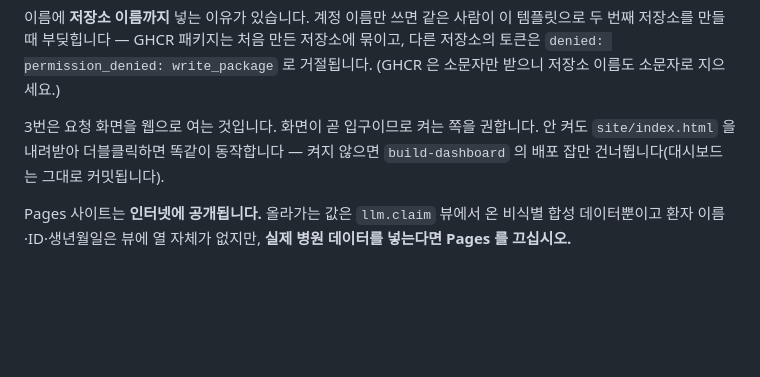
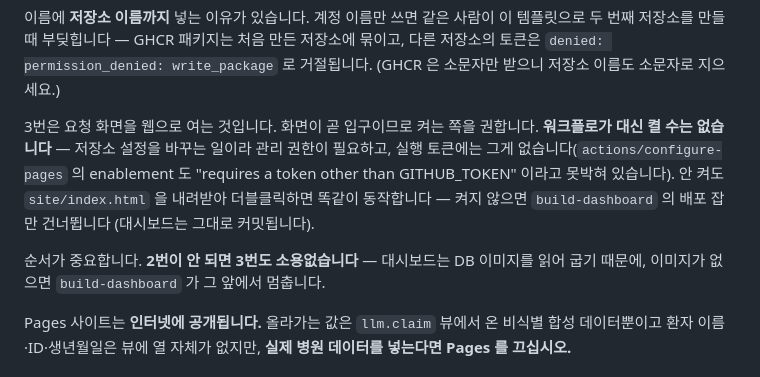
Before and after one commit to t-hajongkim/hira-billing-copilot, a Markdown page: README.md, the part around the change. Rendered like a GitHub page; blank space fills up the shorter version.

Commit message:
updated for final review

```diff
--- a/README.md
+++ b/README.md
@@ -197,8 +197,14 @@ ERROR:  cannot execute CREATE TABLE in a read-only transaction
 (GHCR 은 소문자만 받으니 저장소 이름도 소문자로 지으세요.)
 
 3번은 요청 화면을 웹으로 여는 것입니다. 화면이 곧 입구이므로 켜는 쪽을 권합니다.
-안 켜도 `site/index.html` 을 내려받아 더블클릭하면 똑같이 동작합니다 — 켜지 않으면 `build-dashboard` 의 배포 잡만
-건너뜁니다(대시보드는 그대로 커밋됩니다).
+**워크플로가 대신 켤 수는 없습니다** — 저장소 설정을 바꾸는 일이라 관리 권한이 필요하고,
+실행 토큰에는 그게 없습니다(`actions/configure-pages` 의 enablement 도 "requires a token
+other than GITHUB_TOKEN" 이라고 못박혀 있습니다). 안 켜도 `site/index.html` 을 내려받아
+더블클릭하면 똑같이 동작합니다 — 켜지 않으면 `build-dashboard` 의 배포 잡만 건너뜁니다
+(대시보드는 그대로 커밋됩니다).
+
+순서가 중요합니다. **2번이 안 되면 3번도 소용없습니다** — 대시보드는 DB 이미지를 읽어
+굽기 때문에, 이미지가 없으면 `build-dashboard` 가 그 앞에서 멈춥니다.
 
 Pages 사이트는 **인터넷에 공개됩니다.** 올라가는 값은 `llm.claim` 뷰에서 온
 비식별 합성 데이터뿐이고 환자 이름·ID·생년월일은 뷰에 열 자체가 없지만,
```
